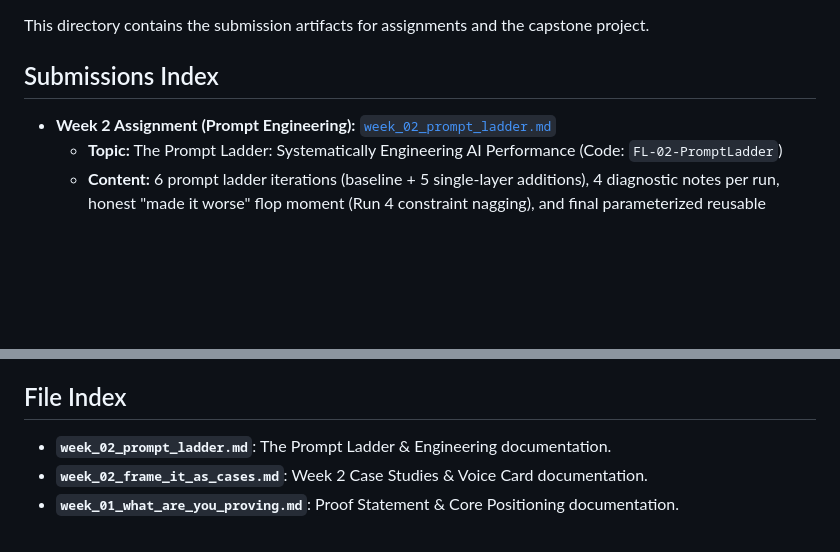
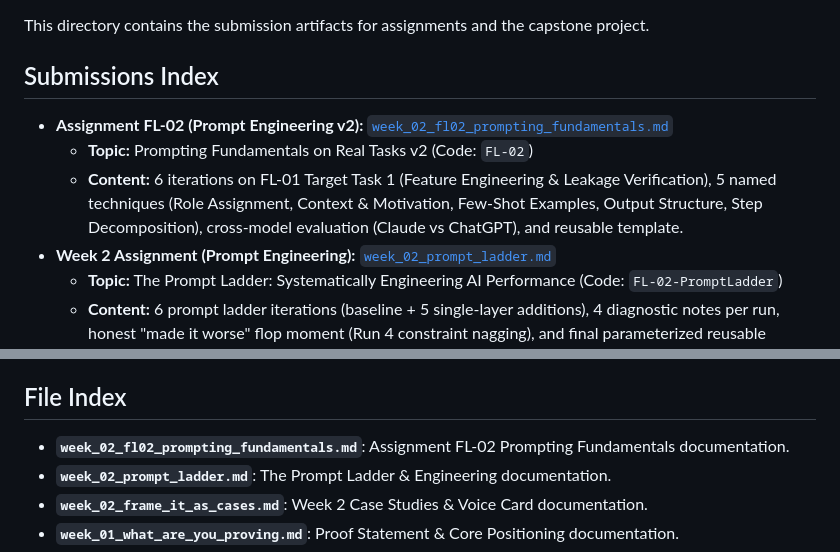
Before and after one commit to ZeyadArafa/FlyRank-Intern, a Markdown page: submission/README.md, 2 parts joined by grey strips. Drawn GitHub-style; blank space fills up the shorter version.

Commit message:
Complete Assignment FL-02: Prompting Fundamentals on Real Tasks v2

```diff
--- a/submission/README.md
+++ b/submission/README.md
@@ -4,6 +4,9 @@ This directory contains the submission artifacts for assignments and the capston
 
 ## Submissions Index
 
+- **Assignment FL-02 (Prompt Engineering v2):** [`week_02_fl02_prompting_fundamentals.md`](week_02_fl02_prompting_fundamentals.md)
+  - **Topic:** Prompting Fundamentals on Real Tasks v2 (Code: `FL-02`)
+  - **Content:** 6 iterations on FL-01 Target Task 1 (Feature Engineering & Leakage Verification), 5 named techniques (Role Assignment, Context & Motivation, Few-Shot Examples, Output Structure, Step Decomposition), cross-model evaluation (Claude vs ChatGPT), and reusable template.
 - **Week 2 Assignment (Prompt Engineering):** [`week_02_prompt_ladder.md`](week_02_prompt_ladder.md)
   - **Topic:** The Prompt Ladder: Systematically Engineering AI Performance (Code: `FL-02-PromptLadder`)
   - **Content:** 6 prompt ladder iterations (baseline + 5 single-layer additions), 4 diagnostic notes per run, honest "made it worse" flop moment (Run 4 constraint nagging), and final parameterized reusable prompt template.
@@ -26,6 +29,7 @@ This directory contains the submission artifacts for assignments and the capston
 
 ## File Index
 
+- **`week_02_fl02_prompting_fundamentals.md`**: Assignment FL-02 Prompting Fundamentals documentation.
 - **`week_02_prompt_ladder.md`**: The Prompt Ladder & Engineering documentation.
 - **`week_02_frame_it_as_cases.md`**: Week 2 Case Studies & Voice Card documentation.
 - **`week_01_what_are_you_proving.md`**: Proof Statement & Core Positioning documentation.
```
Also changed, not shown: submission/week_02_fl02_prompting_fundamentals.md (added, +330 -0 lines).
